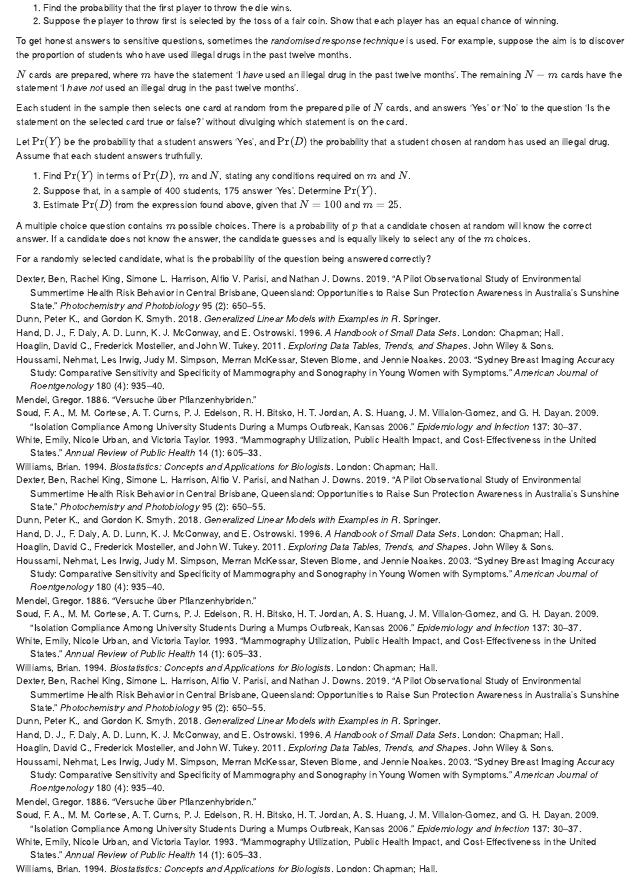
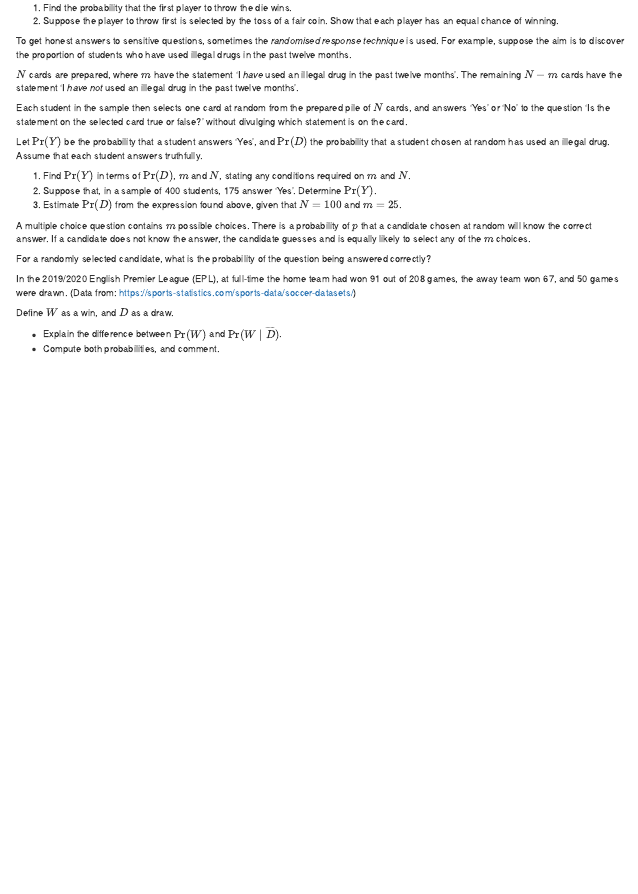
Before and after one commit to PeterKDunn/DistTheory, an R Markdown document (01-Probability.Rmd): the page in a window 1100 px wide, from 18080 px down. Rendered offline with R 4.5, knitr and Pandoc, with nearby package versions; drawn as R Markdown's standard HTML page in place of the format the file asks for.

Commit message:
Add EPL exercise

```diff
--- a/01-Probability.Rmd
+++ b/01-Probability.Rmd
@@ -2655,3 +2655,14 @@ If a candidate does not know the answer, the candidate guesses and is equally li
 
 For a randomly selected candidate, what is the probability of the question being answered correctly?
 :::
+
+
+::: {.exercise #EPL}
+In the 2019/2020 English Premier League (EPL), at full-time the home team had won 91 out of 208 games, the away team won 67, and 50 games were drawn.
+(Data from: https://sports-statistics.com/sports-data/soccer-datasets/)
+
+Define $W$ as a win, and $D$ as a draw.
+
+* Explain the difference between $\Pr(W)$ and $\Pr(W \mid \overline{D})$.
+* Compute both probabilities, and comment.
+:::
```
